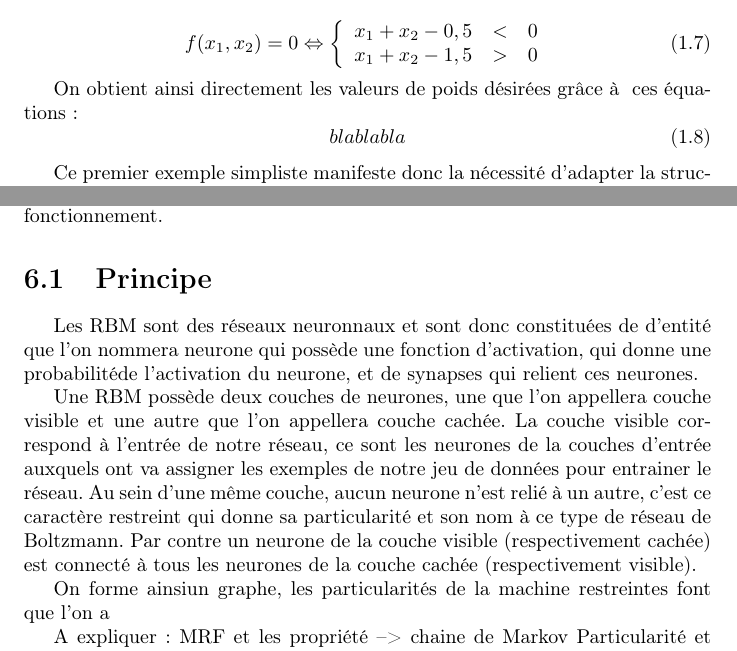
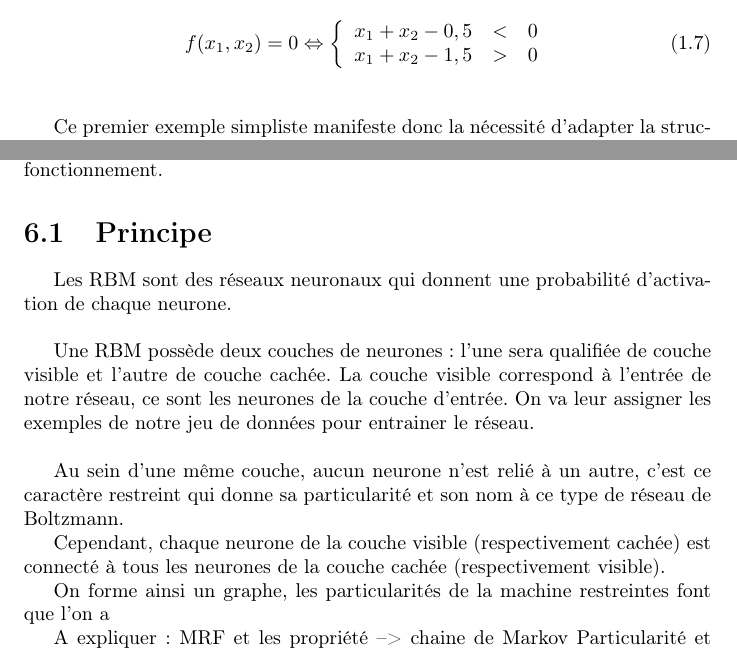
Before and after one commit to fTrestour/HAL9000Report, a LaTeX document (Rapport.tex): two parts of pages 9 and 15 of 17 before the commit and two parts of pages 9 and 15 of 18 after it, joined at a grey line, cut so that both start at the same text. Compiled offline with pdfLaTeX.

Commit message:
Relecture
Relecture de l'ensemble du texte, changements mineurs, corrections
syntaxiques et othographiques

```diff
--- a/Rapport.tex
+++ b/Rapport.tex
@@ -165,12 +165,7 @@
                         x_{1}+x_{2}-1,5 &>& 0
                         \end{array}
                     \right.
-                \end{equation}
-
-                On obtient ainsi directement les valeurs de poids désirées grâce à  ces équations:
-                \begin{equation}
-                    blablabla
-                \end{equation}
+                \end{equation}\\
 
                 Ce premier exemple simpliste manifeste donc la nécessité d'adapter la structure du réseau au problème traité.\\
 
@@ -233,21 +228,19 @@
 
             \section{Principe}
 
-                Les RBM sont des réseaux neuronnaux et sont donc constituées de d'entité que
-                l'on nommera neurone qui possède une fonction d'activation, qui donne une
-                probabilitéde l'activation du neurone, et de synapses qui relient ces neurones.
+                Les RBM sont des réseaux neuronaux qui donnent une
+                probabilité d'activation de chaque neurone.\\
 
-                Une RBM possède deux couches de neurones, une que l'on appellera couche
-                visible et une autre que l'on appellera couche cachée. La couche visible
-                correspond à l'entrée de notre réseau, ce sont les neurones de la couches
-                d'entrée auxquels ont va assigner les exemples de notre jeu de données pour
-                entrainer le réseau. Au sein d'une même couche, aucun neurone n'est relié à un
-                autre, c'est ce caractère restreint qui donne sa particularité et son nom à ce
-                type de réseau de Boltzmann. Par contre un neurone de la couche visible
-                (respectivement cachée) est connecté à tous les neurones de la couche cachée
+                Une RBM possède deux couches de neurones : l'une sera qualifiée de couche visible et l'autre de couche cachée.
+                La couche visible correspond à l'entrée de notre réseau, ce sont les neurones de la couche d'entrée. On va leur assigner les exemples de notre jeu de données pour entrainer le réseau.\\
+
+                Au sein d'une même couche, aucun neurone n'est relié à un
+                autre, c'est ce caractère restreint qui donne sa particularité et son nom à ce type de réseau de Boltzmann.
+
+                Cependant, chaque neurone de la couche visible (respectivement cachée) est connecté à tous les neurones de la couche cachée
                 (respectivement visible).
 
-                On forme ainsiun graphe, les particularités de la machine restreintes font que
+                On forme ainsi un graphe, les particularités de la machine restreintes font que
                 l'on a
 
                 A expliquer : MRF et les propriété --> chaine de Markov
```
Also changed, not shown: Images/spectres-01.png (added), Rapport.pdf, Rapport.tex (19 more changed lines), 4 other files.
